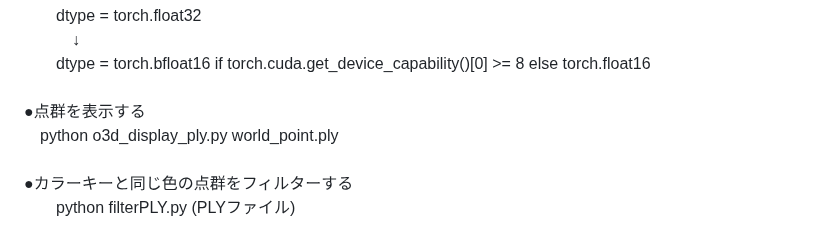
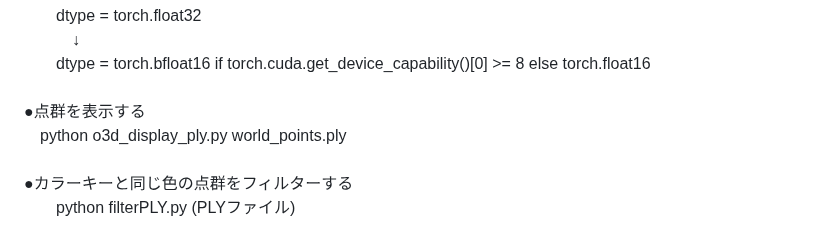
Before and after one commit to boyoyon/using_VGGT_as_Multi_View_Stereo, a Markdown page: README.md, the part around the change. GitHub-like rendering.

```diff
--- a/README.md
+++ b/README.md
@@ -84,7 +84,7 @@
                 　　dtype = torch.bfloat16 if torch.cuda.get_device_capability()[0] >= 8 else torch.float16<br>
             <br>
             ●点群を表示する<br>
-                　python o3d_display_ply.py world_point.ply<br>
+                　python o3d_display_ply.py world_points.ply<br>
             <br>
             ●カラーキーと同じ色の点群をフィルターする<br>
             　　python filterPLY.py (PLYファイル) <br>
```
